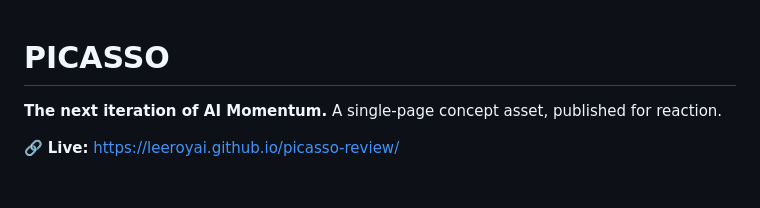
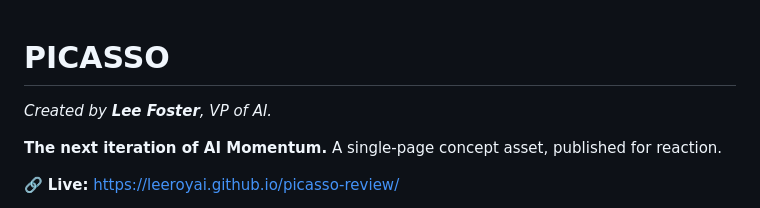
Before and after one commit to LeeroyAI/picasso-review, a Markdown page: README.md, the part around the change. GitHub-like rendering; blank space fills up the shorter version.

Commit message:
Add author byline to README
Adds 'Created by Lee Foster, VP of AI' under the title so the
attribution is visible on the repo landing page alongside the
in-page byline and topbar credit.

Co-Authored-By: Claude Opus 4.7 (1M context) <noreply@anthropic.com>

```diff
--- a/README.md
+++ b/README.md
@@ -1,4 +1,6 @@
 # PICASSO
+
+_Created by **Lee Foster**, VP of AI._
 
 **The next iteration of AI Momentum.** A single-page concept asset, published for reaction.
 
```
